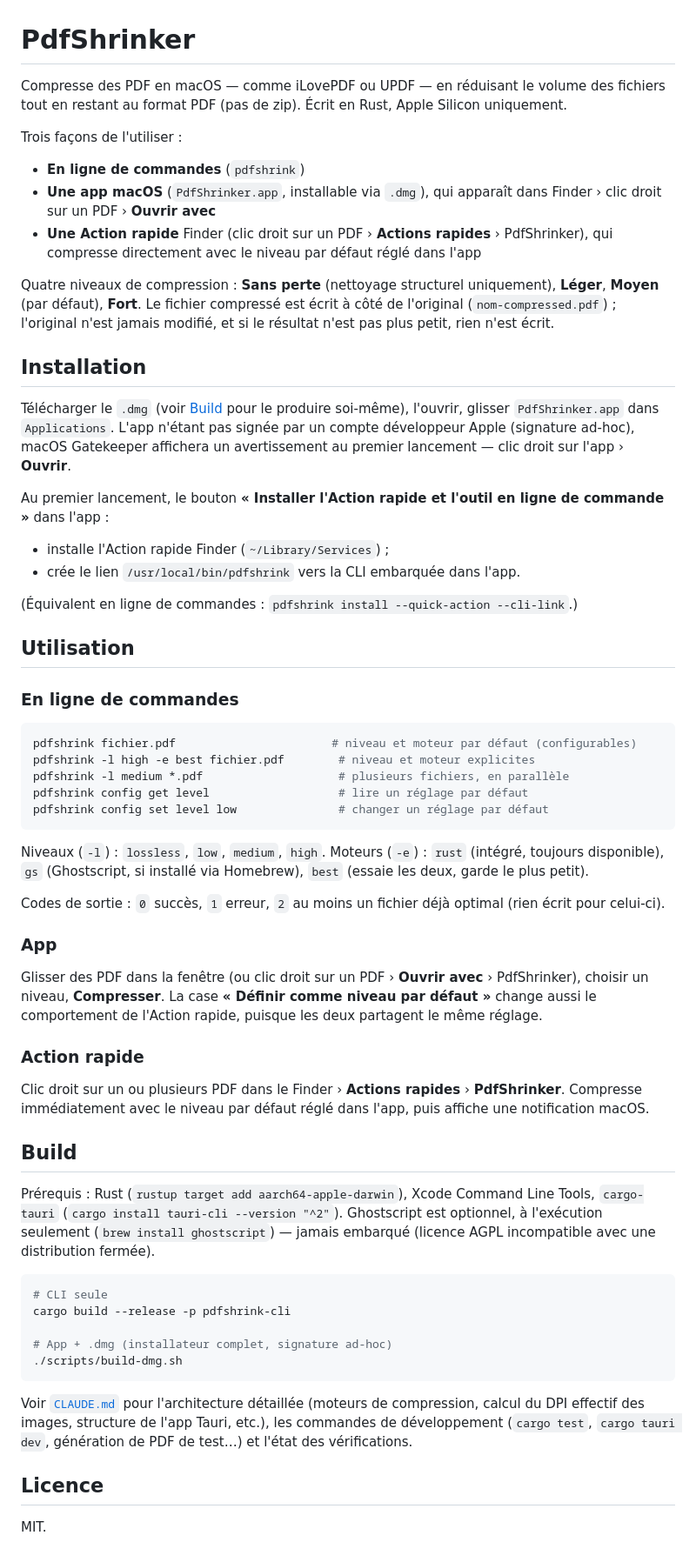
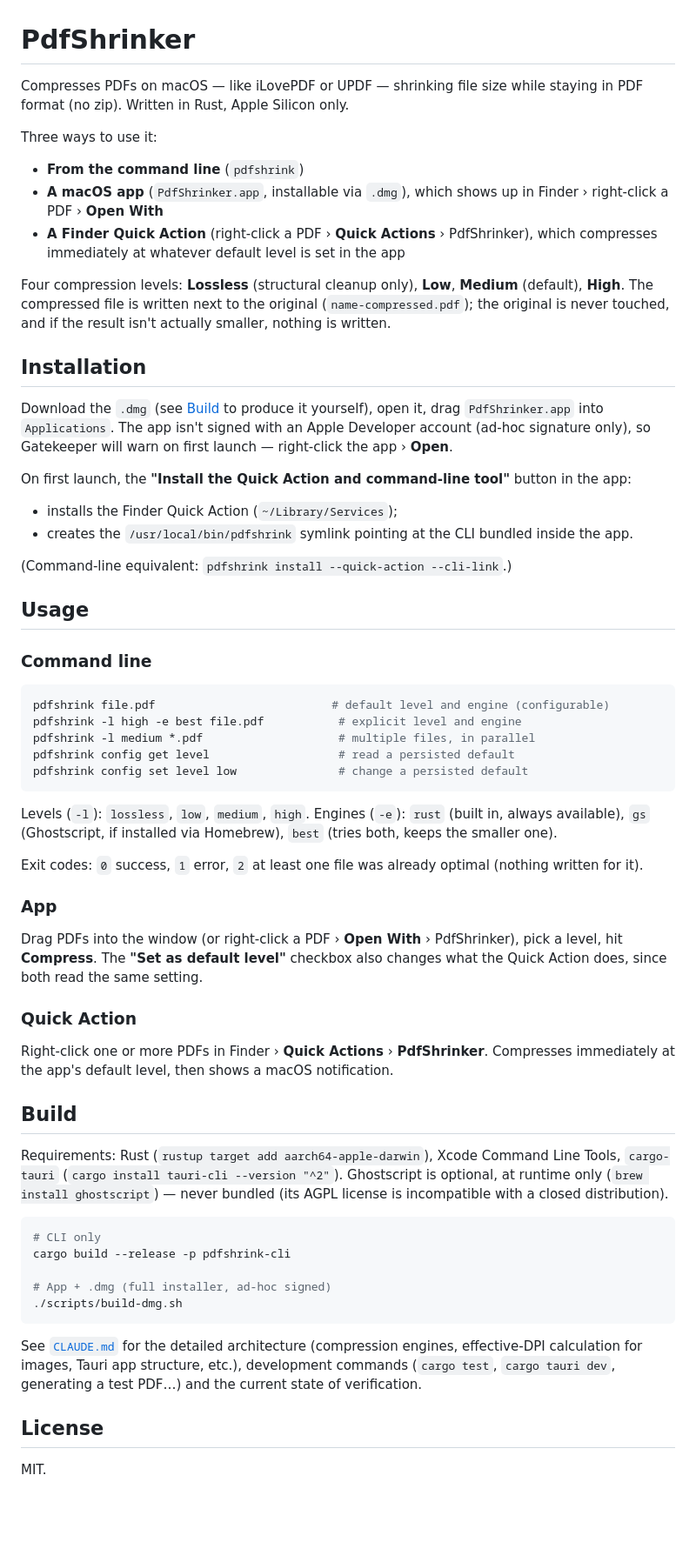
Before and after one commit to hpwxf/pdf-shrinker, a Markdown page: README.md, the part around the change. Shown at 87% size. Rendered like a GitHub page; blank space fills up the shorter version.

Commit message:
Translate README to English
Co-Authored-By: Claude Sonnet 5 <noreply@anthropic.com>

````diff
--- a/README.md
+++ b/README.md
@@ -1,84 +1,82 @@
 # PdfShrinker
 
-Compresse des PDF en macOS — comme iLovePDF ou UPDF — en réduisant le volume des fichiers tout en
-restant au format PDF (pas de zip). Écrit en Rust, Apple Silicon uniquement.
+Compresses PDFs on macOS — like iLovePDF or UPDF — shrinking file size while staying in PDF format
+(no zip). Written in Rust, Apple Silicon only.
 
-Trois façons de l'utiliser :
+Three ways to use it:
 
-- **En ligne de commandes** (`pdfshrink`)
-- **Une app macOS** (`PdfShrinker.app`, installable via `.dmg`), qui apparaît dans Finder ›
-  clic droit sur un PDF › **Ouvrir avec**
-- **Une Action rapide** Finder (clic droit sur un PDF › **Actions rapides** › PdfShrinker), qui
-  compresse directement avec le niveau par défaut réglé dans l'app
+- **From the command line** (`pdfshrink`)
+- **A macOS app** (`PdfShrinker.app`, installable via `.dmg`), which shows up in Finder › right-click
+  a PDF › **Open With**
+- **A Finder Quick Action** (right-click a PDF › **Quick Actions** › PdfShrinker), which compresses
+  immediately at whatever default level is set in the app
 
-Quatre niveaux de compression : **Sans perte** (nettoyage structurel uniquement), **Léger**, **Moyen**
-(par défaut), **Fort**. Le fichier compressé est écrit à côté de l'original (`nom-compressed.pdf`) ;
-l'original n'est jamais modifié, et si le résultat n'est pas plus petit, rien n'est écrit.
+Four compression levels: **Lossless** (structural cleanup only), **Low**, **Medium** (default),
+**High**. The compressed file is written next to the original (`name-compressed.pdf`); the original is
+never touched, and if the result isn't actually smaller, nothing is written.
 
 ## Installation
 
-Télécharger le `.dmg` (voir [Build](#build) pour le produire soi-même), l'ouvrir, glisser
-`PdfShrinker.app` dans `Applications`. L'app n'étant pas signée par un compte développeur Apple
-(signature ad-hoc), macOS Gatekeeper affichera un avertissement au premier lancement — clic droit sur
-l'app › **Ouvrir**.
+Download the `.dmg` (see [Build](#build) to produce it yourself), open it, drag `PdfShrinker.app` into
+`Applications`. The app isn't signed with an Apple Developer account (ad-hoc signature only), so
+Gatekeeper will warn on first launch — right-click the app › **Open**.
 
-Au premier lancement, le bouton **« Installer l'Action rapide et l'outil en ligne de commande »**
-dans l'app :
+On first launch, the **"Install the Quick Action and command-line tool"** button in the app:
 
-- installe l'Action rapide Finder (`~/Library/Services`) ;
-- crée le lien `/usr/local/bin/pdfshrink` vers la CLI embarquée dans l'app.
+- installs the Finder Quick Action (`~/Library/Services`);
+- creates the `/usr/local/bin/pdfshrink` symlink pointing at the CLI bundled inside the app.
 
-(Équivalent en ligne de commandes : `pdfshrink install --quick-action --cli-link`.)
+(Command-line equivalent: `pdfshrink install --quick-action --cli-link`.)
 
-## Utilisation
+## Usage
 
-### En ligne de commandes
+### Command line
 
 ```bash
-pdfshrink fichier.pdf                       # niveau et moteur par défaut (configurables)
-pdfshrink -l high -e best fichier.pdf        # niveau et moteur explicites
-pdfshrink -l medium *.pdf                    # plusieurs fichiers, en parallèle
-pdfshrink config get level                   # lire un réglage par défaut
-pdfshrink config set level low               # changer un réglage par défaut
+pdfshrink file.pdf                          # default level and engine (configurable)
+pdfshrink -l high -e best file.pdf           # explicit level and engine
+pdfshrink -l medium *.pdf                    # multiple files, in parallel
+pdfshrink config get level                   # read a persisted default
+pdfshrink config set level low               # change a persisted default
 ```
 
-Niveaux (`-l`) : `lossless`, `low`, `medium`, `high`.
-Moteurs (`-e`) : `rust` (intégré, toujours disponible), `gs` (Ghostscript, si installé via Homebrew),
-`best` (essaie les deux, garde le plus petit).
+Levels (`-l`): `lossless`, `low`, `medium`, `high`.
+Engines (`-e`): `rust` (built in, always available), `gs` (Ghostscript, if installed via Homebrew),
+`best` (tries both, keeps the smaller one).
 
-Codes de sortie : `0` succès, `1` erreur, `2` au moins un fichier déjà optimal (rien écrit pour
-celui-ci).
+Exit codes: `0` success, `1` error, `2` at least one file was already optimal (nothing written for
+it).
 
 ### App
 
-Glisser des PDF dans la fenêtre (ou clic droit sur un PDF › **Ouvrir avec** › PdfShrinker), choisir un
-niveau, **Compresser**. La case **« Définir comme niveau par défaut »** change aussi le comportement
-de l'Action rapide, puisque les deux partagent le même réglage.
+Drag PDFs into the window (or right-click a PDF › **Open With** › PdfShrinker), pick a level, hit
+**Compress**. The **"Set as default level"** checkbox also changes what the Quick Action does, since
+both read the same setting.
 
-### Action rapide
+### Quick Action
 
-Clic droit sur un ou plusieurs PDF dans le Finder › **Actions rapides** › **PdfShrinker**. Compresse
-immédiatement avec le niveau par défaut réglé dans l'app, puis affiche une notification macOS.
+Right-click one or more PDFs in Finder › **Quick Actions** › **PdfShrinker**. Compresses immediately
+at the app's default level, then shows a macOS notification.
 
 ## Build
 
-Prérequis : Rust (`rustup target add aarch64-apple-darwin`), Xcode Command Line Tools, `cargo-tauri`
-(`cargo install tauri-cli --version "^2"`). Ghostscript est optionnel, à l'exécution seulement
-(`brew install ghostscript`) — jamais embarqué (licence AGPL incompatible avec une distribution
-fermée).
+Requirements: Rust (`rustup target add aarch64-apple-darwin`), Xcode Command Line Tools, `cargo-tauri`
+(`cargo install tauri-cli --version "^2"`). Ghostscript is optional, at runtime only
+(`brew install ghostscript`) — never bundled (its AGPL license is incompatible with a closed
+distribution).
 
 ```bash
-# CLI seule
+# CLI only
 cargo build --release -p pdfshrink-cli
 
-# App + .dmg (installateur complet, signature ad-hoc)
+# App + .dmg (full installer, ad-hoc signed)
 ./scripts/build-dmg.sh
 ```
 
-Voir [`CLAUDE.md`](CLAUDE.md) pour l'architecture détaillée (moteurs de compression, calcul du DPI
-effectif des images, structure de l'app Tauri, etc.), les commandes de développement (`cargo test`,
-`cargo tauri dev`, génération de PDF de test…) et l'état des vérifications.
+See [`CLAUDE.md`](CLAUDE.md) for the detailed architecture (compression engines, effective-DPI
+calculation for images, Tauri app structure, etc.), development commands (`cargo test`,
+`cargo tauri dev`, generating a test PDF…) and the current state of verification.
 
-## Licence
+## License
 
 MIT.
````
